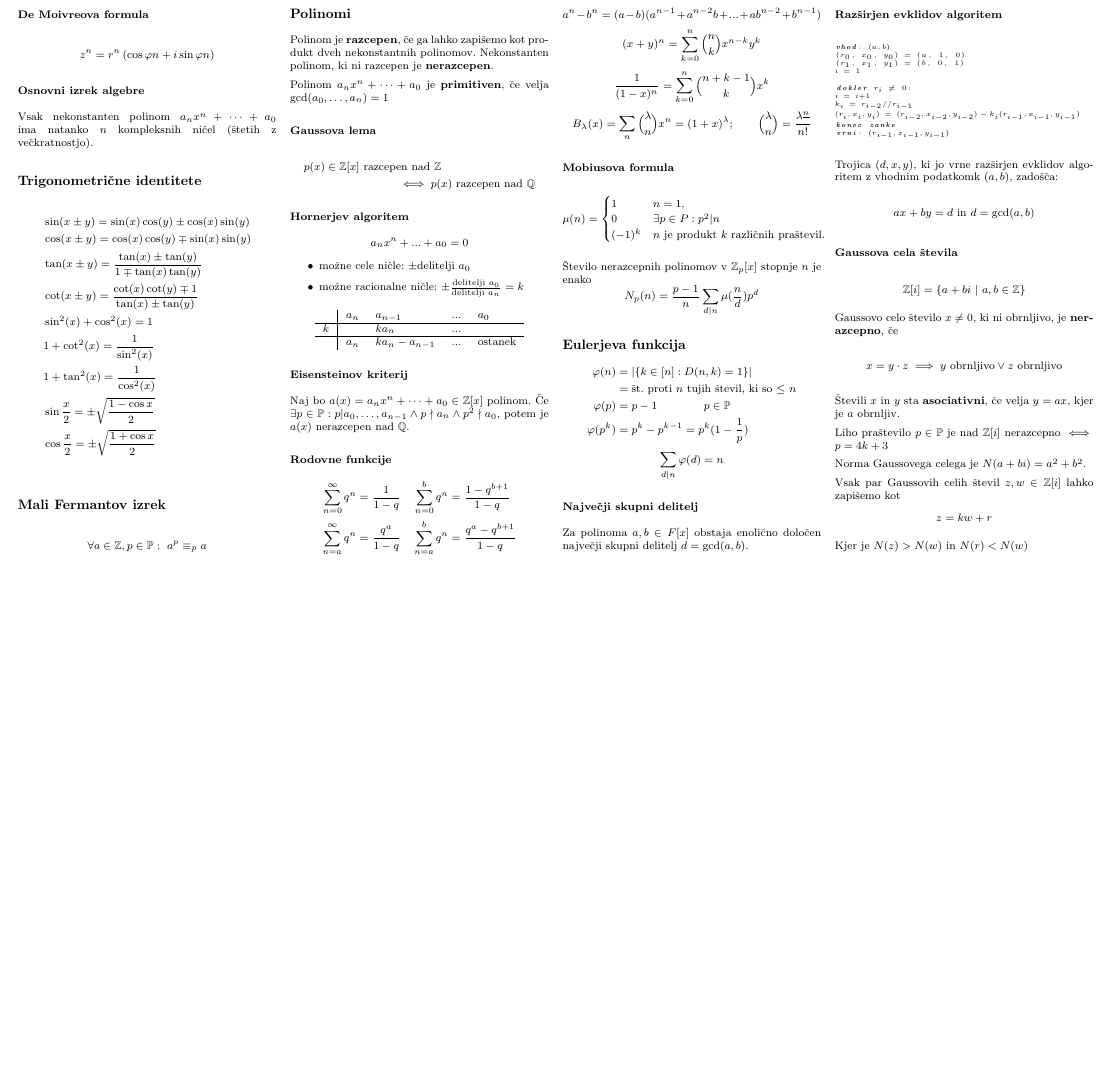
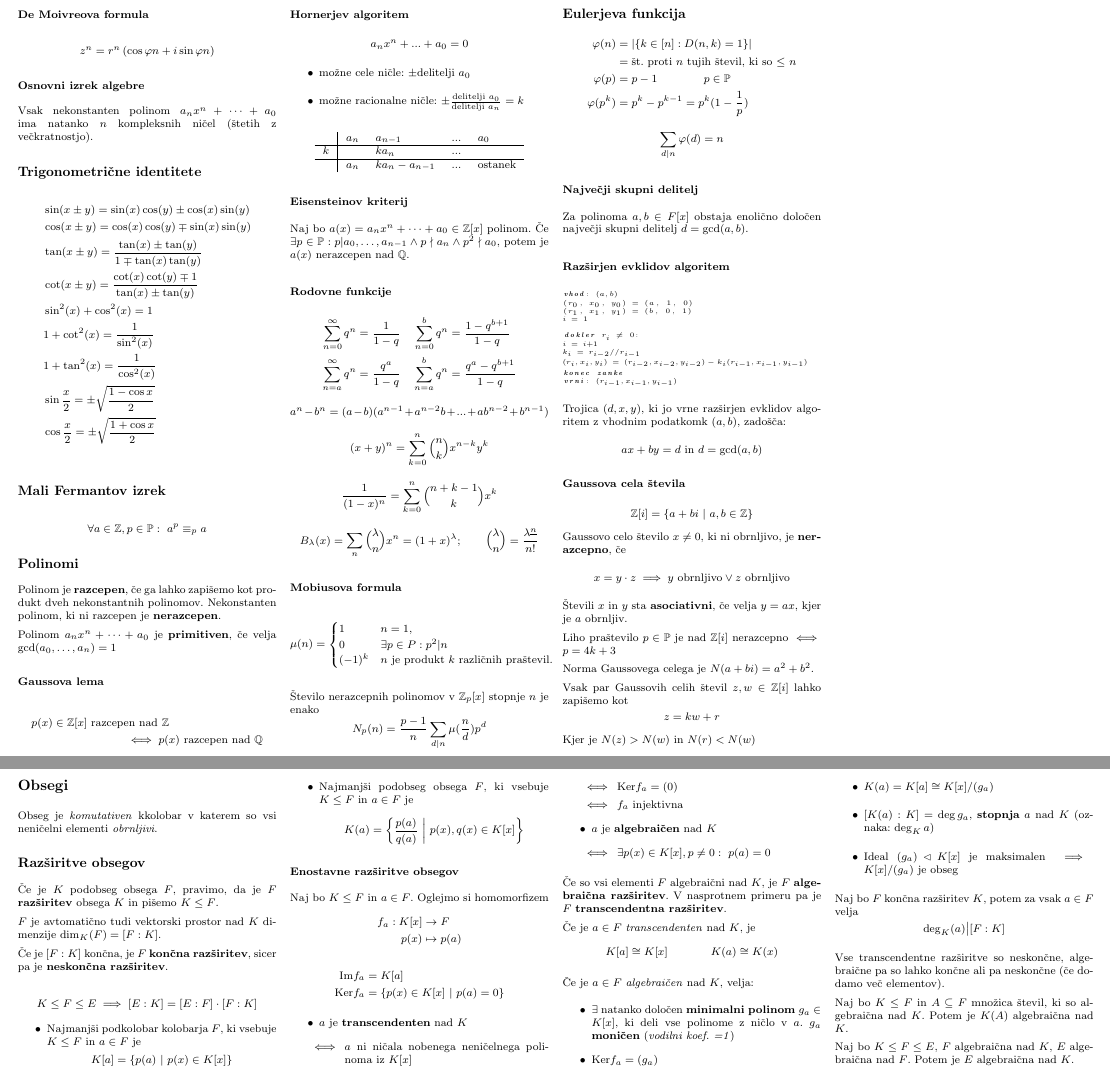
Before and after one commit to njezersek/Izbrana-poglavja-iz-matematike-zapiski, a LaTeX document (zapiskuskompaktus.tex, which reads vsebina.tex): part of page 2 of 2 before the commit and two parts of pages 2 and 3 of 3 after it, the two joined at a grey line, cut so that both start at the same text, the shorter picture padded with empty space. Compiled offline with pdfLaTeX.

Commit message:
Obsegi, razširitve obsegov

```diff
--- a/vsebina.tex
+++ b/vsebina.tex
@@ -280,3 +280,73 @@ Norma Gaussovega celega je $N(a+bi) = a^2 + b^2$.
 Vsak par Gaussovih celih števil $z, w \in \mathbb{Z}[i]$  lahko zapišemo kot
 \[z = kw + r \]
 Kjer je $N(z) > N(w)$ in $N(r) < N(w)$
+
+\pagebreak
+\section*{Obsegi}
+Obseg je \emph{komutativen} kkolobar v katerem so vsi neničelni elementi \emph{obrnljivi}.
+
+\subsection*{Razširitve obsegov}
+Če je $K$ podobseg obsega $F$, pravimo, da je $F$ \textbf{razširitev} obsega $K$ in pišemo $K \leq F$.
+
+$F$ je avtomatično tudi vektorski prostor nad $K$ dimenzije $\dim_K(F) = [F:K]$.
+
+Če je $[F:K]$ končna, je $F$ \textbf{končna razširitev}, sicer pa je \textbf{neskončna razširitev}.
+
+\[ K \leq F \leq E \implies [E:K] = [E:F] \cdot [F:K] \]
+
+\begin{itemize}
+	\item Najmanjši podkolobar kolobarja $F$, ki vsebuje $K \leq F$ in $a \in F$ je
+	\[K[a] = \{p(a)\ |\ p(x) \in K[x]\}\]
+	\item Najmanjši podobseg obsega $F$, ki vsebuje $K \leq F$ in $a \in F$ je
+	\[K(a) = \left\{ \frac{ p(a) }{ q(a) }\ \middle|\ p(x), q(x) \in K[x] \right\} \]
+\end{itemize}
+
+\subsubsection*{Enostavne razširitve obsegov}
+Naj bo $K \leq F$ in $a \in F$. Oglejmo si homomorfizem
+\begin{align*}
+	f_a: K[x] &\to F \\
+		p(x) & \mapsto p(a)
+\end{align*}
+\begin{align*}
+	\text{Im}f_a &= K[a] \\
+	\text{Ker}f_a &= \{ p(x) \in K[x]\ |\ p(a) = 0\}
+\end{align*}
+
+\renewcommand{\labelitemii}{$\iff$}
+\begin{itemize}
+	\item $a$ je \textbf{transcendenten} nad $K$
+	\begin{itemize}
+		\item $a$ ni ničala nobenega neničelnega polinoma iz $K[x]$
+		\item $\text{Ker} f_a = (0)$
+		\item $f_a$ injektivna
+	\end{itemize}
+	\item $a$ je \textbf{algebraičen} nad $K$
+	\begin{itemize}
+		\item $\exists p(x) \in K[x], p \neq 0:\ p(a) = 0$
+	\end{itemize}
+\end{itemize}
+
+Če so vsi elementi $F$ algebraični nad $K$, je $F$ \textbf{algebraična razširitev}. V nasprotnem primeru pa je $F$ \textbf{transcendentna razširitev}.
+
+Če je $a \in F$ \emph{transcendenten} nad $K$, je
+\begin{align*}
+	K[a] \cong  K[x] && K(a) \cong K(x)
+\end{align*}
+
+Če je $a \in F$ \emph{algebraičen} nad $K$, velja:
+\begin{itemize}
+	\item $\exists$ natanko določen \textbf{minimalni polinom} $g_a \in K[x]$, ki deli vse polinome z ničlo v $a$.  $g_a$ \textbf{moničen} (\emph{vodilni koef. =1})
+	\item $\text{Ker}f_a = (g_a)$
+	\item $K(a) = K[a] \cong K[x] / (g_a)$
+	\item $[K(a):K] = \deg g_a$, \textbf{stopnja} $a$ nad $K$ (oznaka: $\deg_K a$)
+	\item Ideal $(g_a) \lhd K[x]$ je maksimalen $\implies$ $K[x] / (g_a)$ je obseg
+\end{itemize}
+
+Naj bo $F$ končna razširitev $K$, potem za vsak $a \in F$ velja
+\[\deg_K (a) \big| [F:K] \]
+
+Vse transcendentne razširitve so neskončne, algebraične pa so lahko končne ali pa neskončne (če dodamo več elementov).
+
+Naj bo $K \leq F$ in $A \subseteq F$ množica števil, ki so algebraična nad $K$. Potem je $K(A)$ algebraična nad $K$.
+
+Naj bo $K \leq F \leq E$, $F$ algebraična nad $K$, $E$ algebraična nad $F$. Potem je $E$ algebraična nad $K$.
```
Also changed, not shown: zapiski.pdf, zapiskuskompaktus.pdf.
